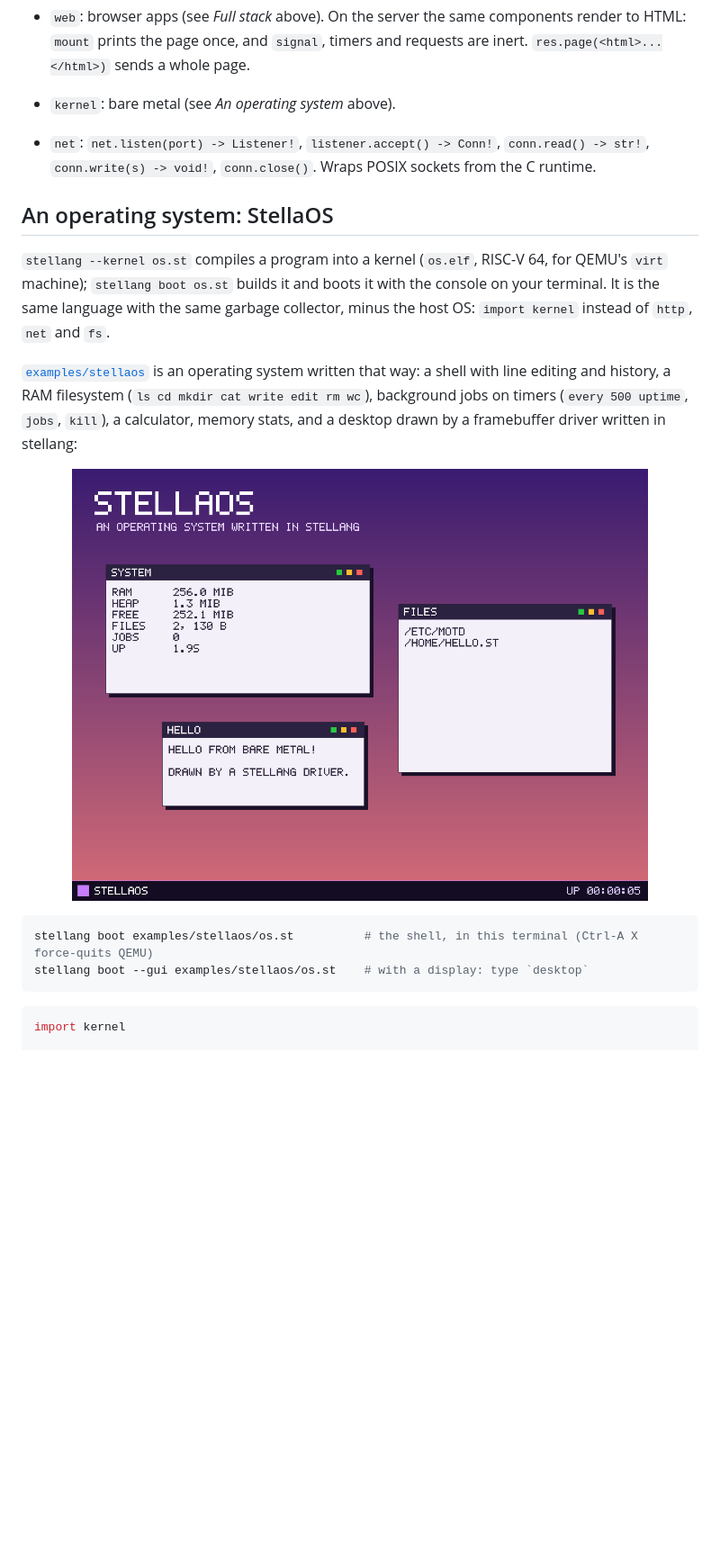
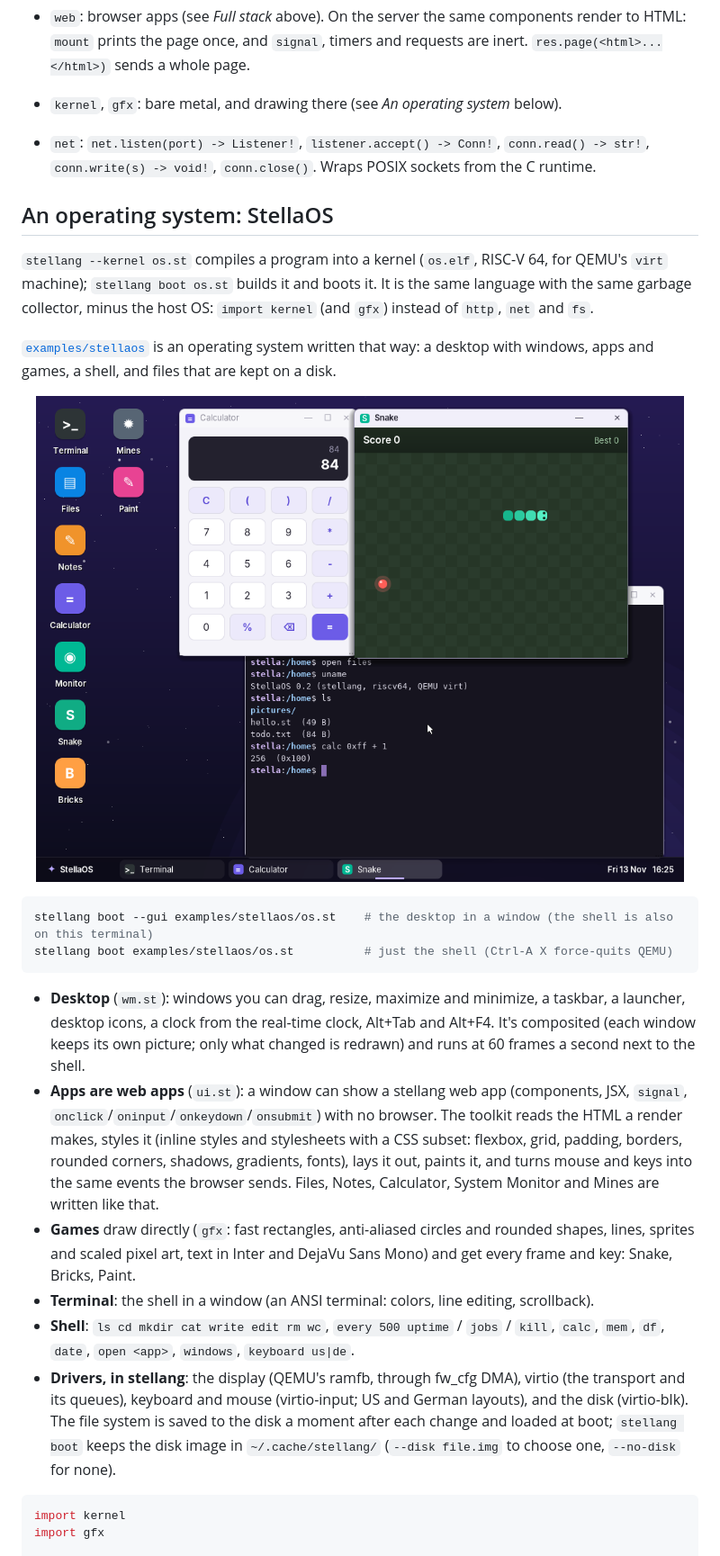
Before and after one commit to ThronKatze0/stellang, a Markdown page: README.md, the part around one of its changes. Shown at 90% size. Rendered like a GitHub page; pictures changed too: .github/stellaos.png; blank space fills up the shorter version.

Commit message:
README: the StellaOS desktop, apps, drivers and disk; new screenshot
Co-Authored-By: Claude Opus 5.5 <noreply@anthropic.com>
Claude-Session: https://claude.ai/code/session_01PfmusG7n1xuf7TzC68BKHV

````diff
--- a/README.md
+++ b/README.md
@@ -454,29 +454,47 @@ println({"pt": Point { x: 1.0, y: 2.0 }})  // print and "${}" show anything: {"p
 - `fs`: `read write append remove mkdir list -> T!`, `exists is_dir`, `size -> int?`.
 - `web`: browser apps (see *Full stack* above). On the server the same components render to HTML: `mount` prints
   the page once, and `signal`, timers and requests are inert. `res.page(<html>...</html>)` sends a whole page.
-- `kernel`: bare metal (see *An operating system* above).
+- `kernel`, `gfx`: bare metal, and drawing there (see *An operating system* below).
 - `net`: `net.listen(port) -> Listener!`, `listener.accept() -> Conn!`, `conn.read() -> str!`,
   `conn.write(s) -> void!`, `conn.close()`. Wraps POSIX sockets from the C runtime.
 
 ## An operating system: StellaOS
 
 `stellang --kernel os.st` compiles a program into a kernel (`os.elf`, RISC-V 64, for QEMU's `virt` machine);
-`stellang boot os.st` builds it and boots it with the console on your terminal. It is the same language with
-the same garbage collector, minus the host OS: `import kernel` instead of `http`, `net` and `fs`.
+`stellang boot os.st` builds it and boots it. It is the same language with the same garbage collector, minus
+the host OS: `import kernel` (and `gfx`) instead of `http`, `net` and `fs`.
 
-[`examples/stellaos`](examples/stellaos) is an operating system written that way: a shell with line editing and
-history, a RAM filesystem (`ls cd mkdir cat write edit rm wc`), background jobs on timers (`every 500 uptime`,
-`jobs`, `kill`), a calculator, memory stats, and a desktop drawn by a framebuffer driver written in stellang:
+[`examples/stellaos`](examples/stellaos) is an operating system written that way: a desktop with windows, apps and
+games, a shell, and files that are kept on a disk.
 
-<p align="center"><img src=".github/stellaos.png" alt="the StellaOS desktop" width="640"></p>
+<p align="center"><img src=".github/stellaos.png" alt="the StellaOS desktop: Calculator, Snake and the Terminal" width="720"></p>
 
 ```sh
-stellang boot examples/stellaos/os.st          # the shell, in this terminal (Ctrl-A X force-quits QEMU)
-stellang boot --gui examples/stellaos/os.st    # with a display: type `desktop`
+stellang boot --gui examples/stellaos/os.st    # the desktop in a window (the shell is also on this terminal)
+stellang boot examples/stellaos/os.st          # just the shell (Ctrl-A X force-quits QEMU)
 ```
+
+- **Desktop** (`wm.st`): windows you can drag, resize, maximize and minimize, a taskbar, a launcher, desktop
+  icons, a clock from the real-time clock, Alt+Tab and Alt+F4. It's composited (each window keeps its own
+  picture; only what changed is redrawn) and runs at 60 frames a second next to the shell.
+- **Apps are web apps** (`ui.st`): a window can show a stellang web app (components, JSX, `signal`,
+  `onclick`/`oninput`/`onkeydown`/`onsubmit`) with no browser. The toolkit reads the HTML a render makes, styles
+  it (inline styles and stylesheets with a CSS subset: flexbox, grid, padding, borders, rounded corners,
+  shadows, gradients, fonts), lays it out, paints it, and turns mouse and keys into the same events the
+  browser sends. Files, Notes, Calculator, System Monitor and Mines are written like that.
+- **Games** draw directly (`gfx`: fast rectangles, anti-aliased circles and rounded shapes, lines, sprites and
+  scaled pixel art, text in Inter and DejaVu Sans Mono) and get every frame and key: Snake, Bricks, Paint.
+- **Terminal**: the shell in a window (an ANSI terminal: colors, line editing, scrollback).
+- **Shell**: `ls cd mkdir cat write edit rm wc`, `every 500 uptime` / `jobs` / `kill`, `calc`, `mem`, `df`,
+  `date`, `open <app>`, `windows`, `keyboard us|de`.
+- **Drivers, in stellang**: the display (QEMU's ramfb, through fw_cfg DMA), virtio (the transport and its
+  queues), keyboard and mouse (virtio-input; US and German layouts), and the disk (virtio-blk). The file system
+  is saved to the disk a moment after each change and loaded at boot; `stellang boot` keeps the disk image in
+  `~/.cache/stellang/` (`--disk file.img` to choose one, `--no-disk` for none).
 
 ```rust
 import kernel
+import gfx
 
 fn main() {
     println("hello from bare metal")             // the serial console
````
Also changed, not shown: other parts of README.md (+16 -13 lines).
